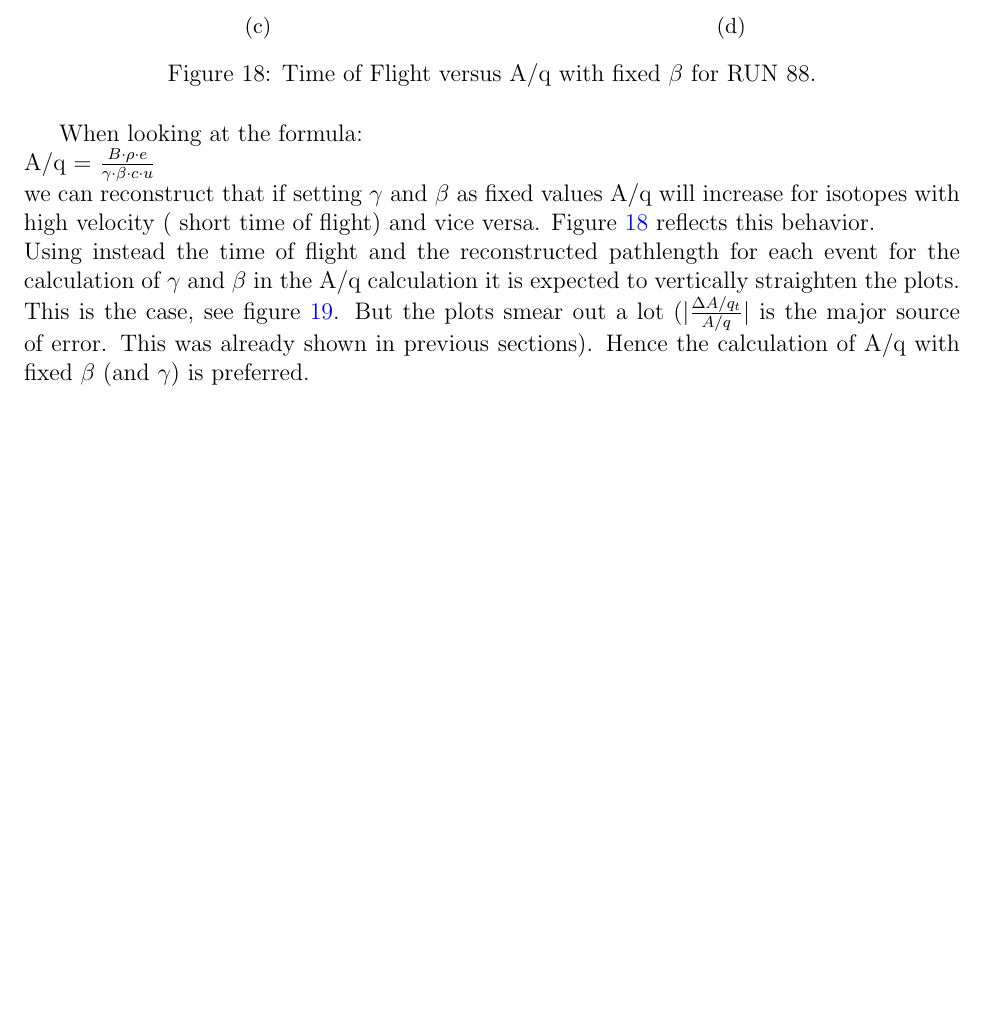
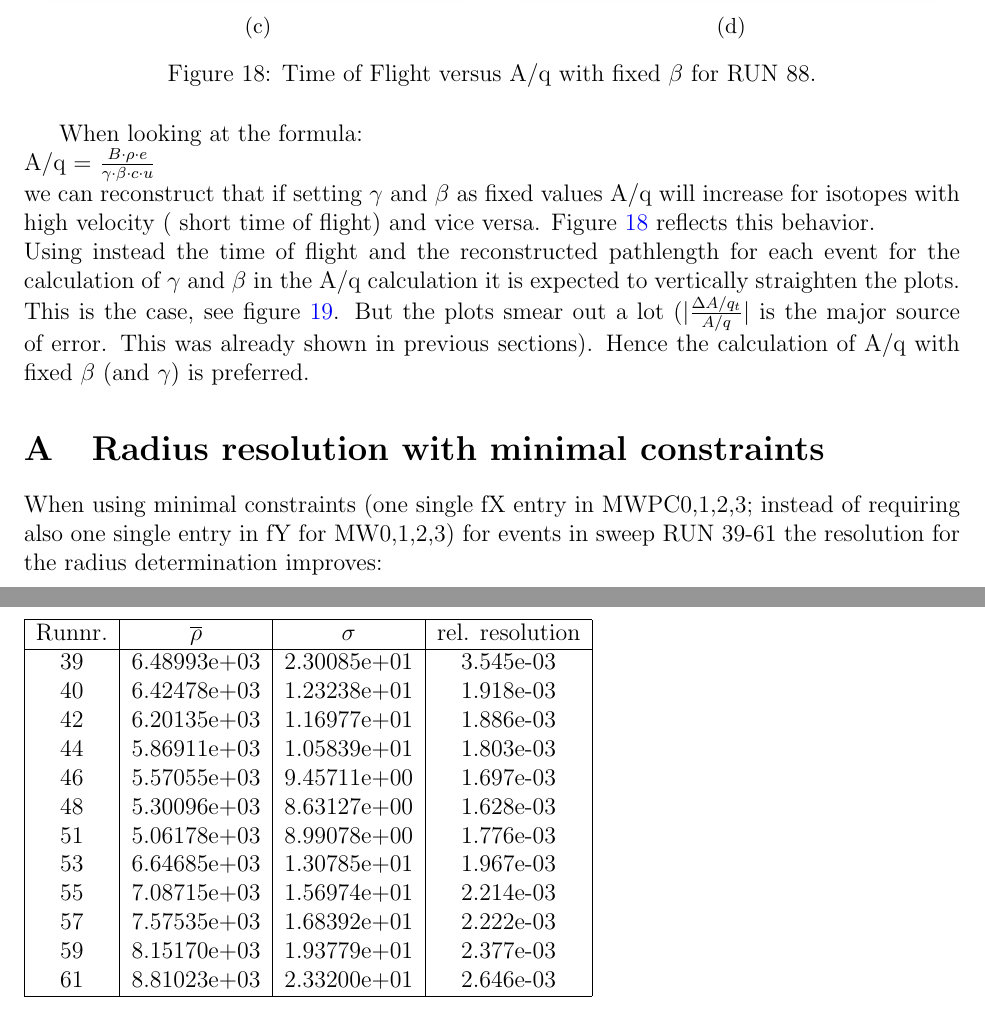
Before and after one commit to jenegger/summary, a LaTeX document (doc_rad_calc.tex): part of page 32 of 33 before the commit and two parts of pages 32 and 34 of 34 after it, the two joined at a grey line, cut so that both start at the same text, the shorter picture padded with empty space. Compiled offline with pdfLaTeX.

Commit message:
low boundaries added

```diff
--- a/doc_rad_calc.tex
+++ b/doc_rad_calc.tex
@@ -980,4 +980,31 @@ When looking at the formula:\\
 A/q = $\frac{B \cdot \rho \cdot e}{\gamma\cdot\beta \cdot c \cdot u}$ \\
 we can reconstruct that if setting $\gamma$ and $\beta$ as fixed values A/q will increase for isotopes with high velocity ( short time of flight) and vice versa. Figure \ref{fig:aq_tof_fix} reflects this behavior.\\
 Using instead the time of flight and the reconstructed pathlength for each event for the calculation of $\gamma$ and $\beta$ in the A/q calculation it is expected to vertically straighten the plots. This is the case, see figure \ref{fig:aq_tof}. But the plots smear out a lot ($\big|\frac{\Delta A/q_{t}}{A/q}\big|$ is the major source of error. This was already shown in previous sections). Hence the calculation of A/q with fixed $\beta$ (and $\gamma$) is preferred.
+
+\begin{appendix}
+\section{Radius resolution with minimal constraints}
+When using minimal constraints (one single fX entry in MWPC0,1,2,3; instead of requiring also one single entry in fY for MW0,1,2,3) for events in sweep RUN 39-61 the resolution for the radius  determination improves:\\
+\\
+\begin{tabular}{|c|c|c|c|}
+\hline
+Runnr. & $\overline{\rho}$ & $\sigma$ & rel. resolution \\
+\hline
+39     &6.48993e+03&2.30085e+01&3.545e-03 \\
+40     &6.42478e+03&1.23238e+01&1.918e-03 \\
+42     &6.20135e+03&1.16977e+01&1.886e-03 \\
+44     &5.86911e+03&1.05839e+01&1.803e-03 \\
+46     &5.57055e+03&9.45711e+00&1.697e-03 \\
+48     &5.30096e+03&8.63127e+00&1.628e-03 \\
+51     &5.06178e+03&8.99078e+00&1.776e-03 \\
+53     &6.64685e+03&1.30785e+01&1.967e-03 \\
+55     &7.08715e+03&1.56974e+01&2.214e-03 \\
+57     &7.57535e+03&1.68392e+01&2.222e-03 \\
+59     &8.15170e+03&1.93779e+01&2.377e-03 \\
+61     &8.81023e+03&2.33200e+01&2.646e-03 \\
+
+\hline
+
+\end{tabular}
+
+\end{appendix}
 \end{document}
```
Also changed, not shown: doc_rad_calc.pdf, 4 other files.
